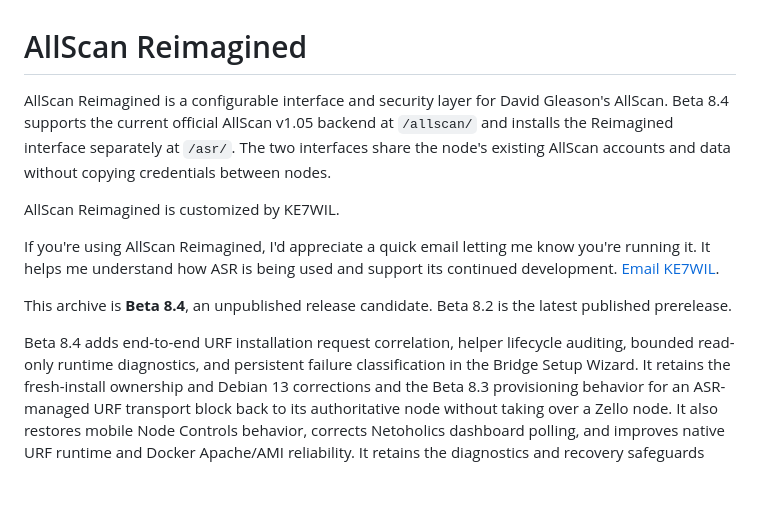
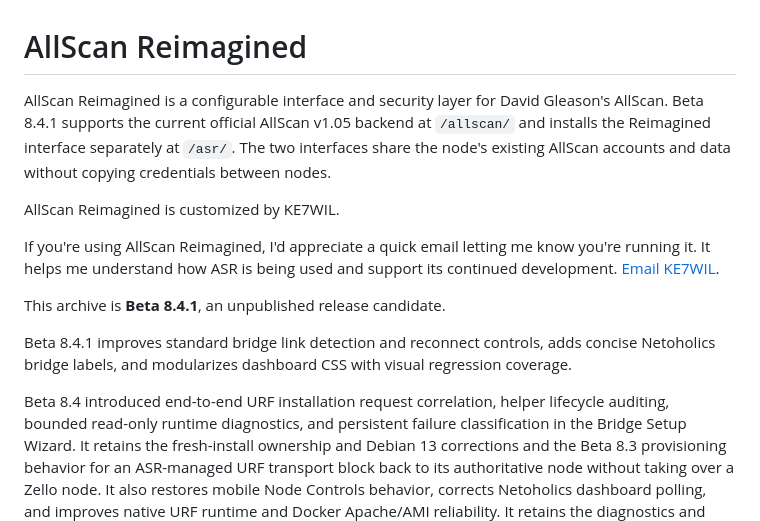
Before and after one commit to ke7wil-bridge/allscan-reimagined, a Markdown page: README.md, the part around the change. Drawn GitHub-style; blank space fills up the shorter version.

Commit message:
Align Beta 8.4.1 README with release gate

```diff
--- a/README.md
+++ b/README.md
@@ -1,7 +1,7 @@
 # AllScan Reimagined
 
 AllScan Reimagined is a configurable interface and security layer for David
-Gleason's AllScan. Beta 8.4 supports the current official AllScan v1.05
+Gleason's AllScan. Beta 8.4.1 supports the current official AllScan v1.05
 backend at
 `/allscan/` and installs the Reimagined interface separately at `/asr/`.
 The two interfaces share the node's existing AllScan accounts and data without
@@ -11,10 +11,13 @@ AllScan Reimagined is customized by KE7WIL.
 
 If you're using AllScan Reimagined, I'd appreciate a quick email letting me know you're running it. It helps me understand how ASR is being used and support its continued development. [Email KE7WIL](mailto:ke7wil@gmail.com).
 
-This archive is **Beta 8.4**, an unpublished release candidate. Beta 8.2 is
-the latest published prerelease.
+This archive is **Beta 8.4.1**, an unpublished release candidate.
 
-Beta 8.4 adds end-to-end URF installation request correlation, helper
+Beta 8.4.1 improves standard bridge link detection and reconnect controls,
+adds concise Netoholics bridge labels, and modularizes dashboard CSS with
+visual regression coverage.
+
+Beta 8.4 introduced end-to-end URF installation request correlation, helper
 lifecycle auditing, bounded read-only runtime diagnostics, and persistent
 failure classification in the Bridge Setup Wizard. It retains the fresh-install
 ownership and Debian 13 corrections and the Beta 8.3 provisioning behavior for an ASR-managed URF
```
